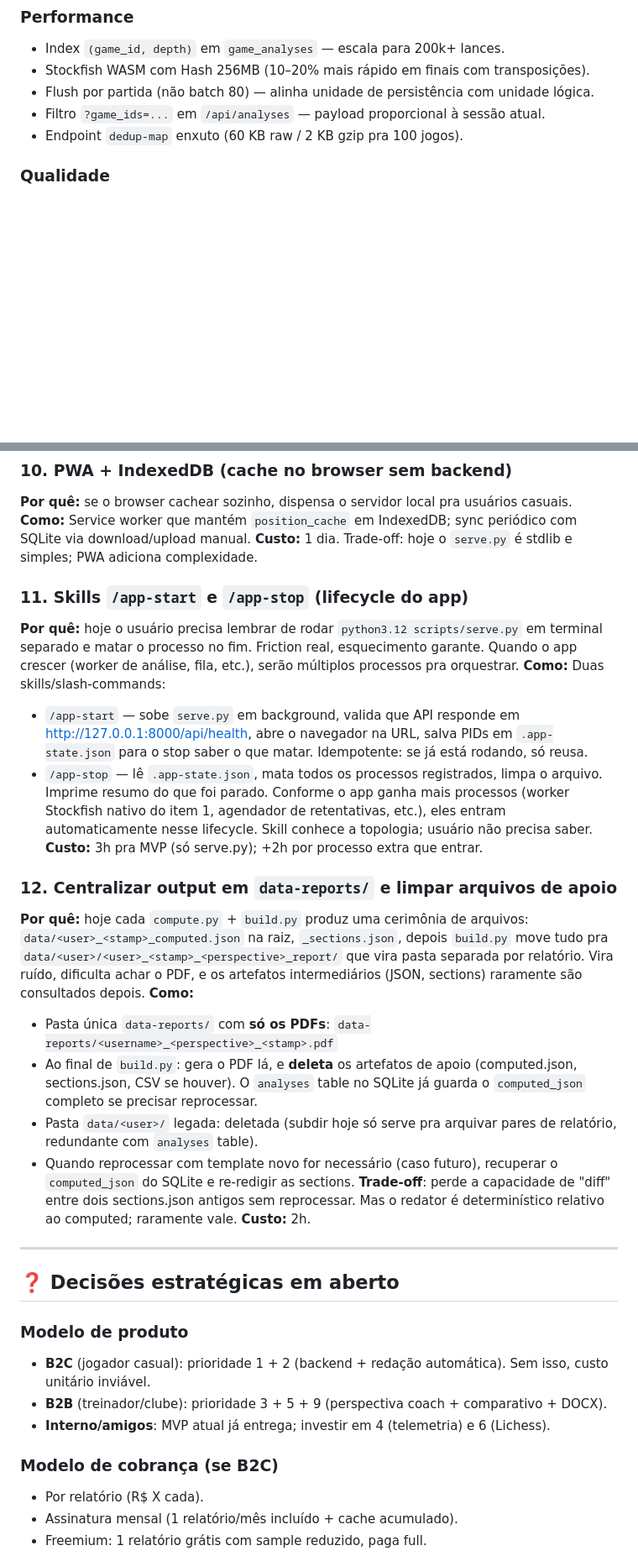
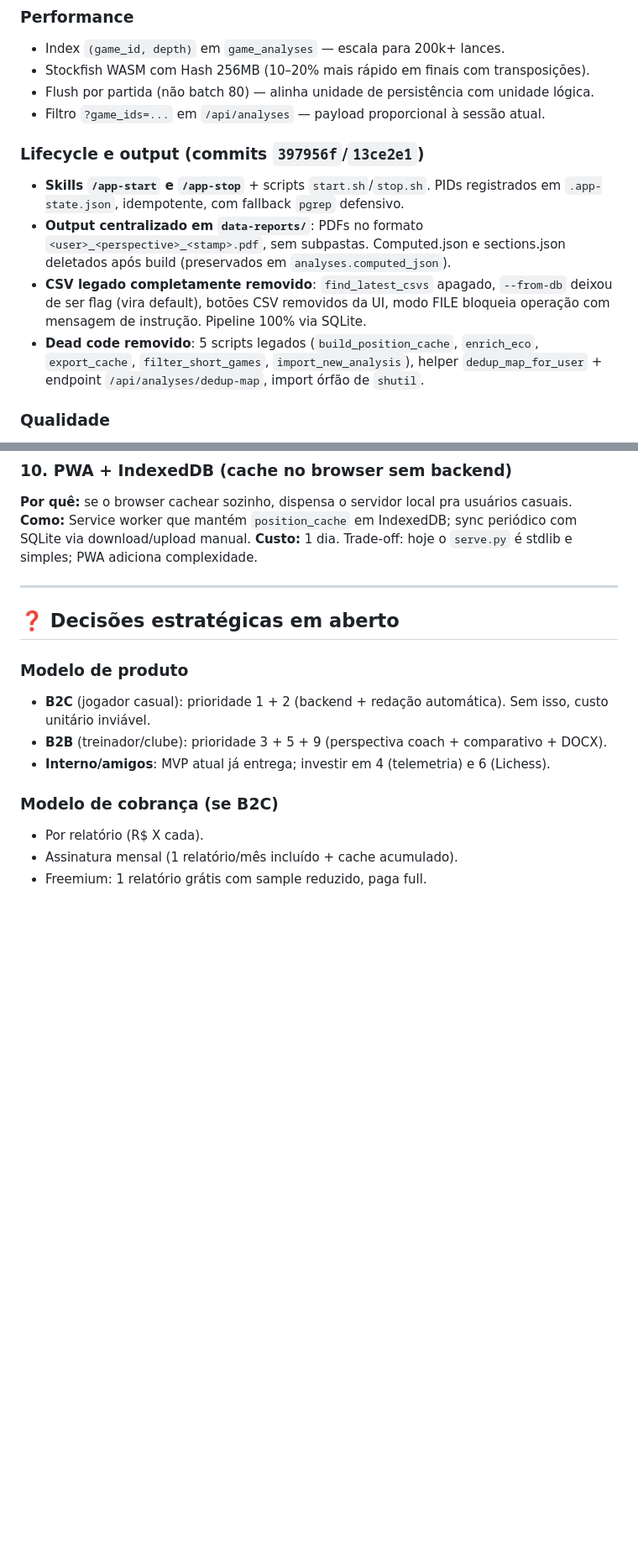
Before and after one commit to felipe-kliente360/chess-scout-prototipo, a Markdown page: ROADMAP.md, 2 parts joined by grey strips. Shown at 84% size. GitHub-like rendering; blank space fills up the shorter version.

```diff
--- a/ROADMAP.md
+++ b/ROADMAP.md
@@ -58,7 +58,13 @@ Histórico das decisões de design + próximos passos pendentes. Vivente: atuali
 - Stockfish WASM com Hash 256MB (10–20% mais rápido em finais com transposições).
 - Flush por partida (não batch 80) — alinha unidade de persistência com unidade lógica.
 - Filtro `?game_ids=...` em `/api/analyses` — payload proporcional à sessão atual.
-- Endpoint `dedup-map` enxuto (60 KB raw / 2 KB gzip pra 100 jogos).
+
+### Lifecycle e output (commits `397956f`/`13ce2e1`)
+
+- **Skills `/app-start` e `/app-stop`** + scripts `start.sh`/`stop.sh`. PIDs registrados em `.app-state.json`, idempotente, com fallback `pgrep` defensivo.
+- **Output centralizado em `data-reports/`**: PDFs no formato `<user>_<perspective>_<stamp>.pdf`, sem subpastas. Computed.json e sections.json deletados após build (preservados em `analyses.computed_json`).
+- **CSV legado completamente removido**: `find_latest_csvs` apagado, `--from-db` deixou de ser flag (vira default), botões CSV removidos da UI, modo FILE bloqueia operação com mensagem de instrução. Pipeline 100% via SQLite.
+- **Dead code removido**: 5 scripts legados (`build_position_cache`, `enrich_eco`, `export_cache`, `filter_short_games`, `import_new_analysis`), helper `dedup_map_for_user` + endpoint `/api/analyses/dedup-map`, import órfão de `shutil`.
 
 ### Qualidade
 
@@ -123,24 +129,6 @@ Histórico das decisões de design + próximos passos pendentes. Vivente: atuali
 **Como:** Service worker que mantém `position_cache` em IndexedDB; sync periódico com SQLite via download/upload manual.
 **Custo:** 1 dia. Trade-off: hoje o `serve.py` é stdlib e simples; PWA adiciona complexidade.
 
-### 11. Skills `/app-start` e `/app-stop` (lifecycle do app)
-**Por quê:** hoje o usuário precisa lembrar de rodar `python3.12 scripts/serve.py` em terminal separado e matar o processo no fim. Friction real, esquecimento garante. Quando o app crescer (worker de análise, fila, etc.), serão múltiplos processos pra orquestrar.
-**Como:** Duas skills/slash-commands:
-- `/app-start` — sobe `serve.py` em background, valida que API responde em http://127.0.0.1:8000/api/health, abre o navegador na URL, salva PIDs em `.app-state.json` para o stop saber o que matar. Idempotente: se já está rodando, só reusa.
-- `/app-stop` — lê `.app-state.json`, mata todos os processos registrados, limpa o arquivo. Imprime resumo do que foi parado.
-Conforme o app ganha mais processos (worker Stockfish nativo do item 1, agendador de retentativas, etc.), eles entram automaticamente nesse lifecycle. Skill conhece a topologia; usuário não precisa saber.
-**Custo:** 3h pra MVP (só serve.py); +2h por processo extra que entrar.
-
-### 12. Centralizar output em `data-reports/` e limpar arquivos de apoio
-**Por quê:** hoje cada `compute.py` + `build.py` produz uma cerimônia de arquivos: `data/<user>_<stamp>_computed.json` na raiz, `_sections.json`, depois `build.py` move tudo pra `data/<user>/<user>_<stamp>_<perspective>_report/` que vira pasta separada por relatório. Vira ruído, dificulta achar o PDF, e os artefatos intermediários (JSON, sections) raramente são consultados depois.
-**Como:**
-- Pasta única `data-reports/` com **só os PDFs**: `data-reports/<username>_<perspective>_<stamp>.pdf`
-- Ao final de `build.py`: gera o PDF lá, e **deleta** os artefatos de apoio (computed.json, sections.json, CSV se houver). O `analyses` table no SQLite já guarda o `computed_json` completo se precisar reprocessar.
-- Pasta `data/<user>/` legada: deletada (subdir hoje só serve pra arquivar pares de relatório, redundante com `analyses` table).
-- Quando reprocessar com template novo for necessário (caso futuro), recuperar o `computed_json` do SQLite e re-redigir as sections.
-**Trade-off**: perde a capacidade de "diff" entre dois sections.json antigos sem reprocessar. Mas o redator é determinístico relativo ao computed; raramente vale.
-**Custo:** 2h.
-
 ---
 
 ## ❓ Decisões estratégicas em aberto
```
Also changed, not shown: other parts of ROADMAP.md (+2 -30 lines).
